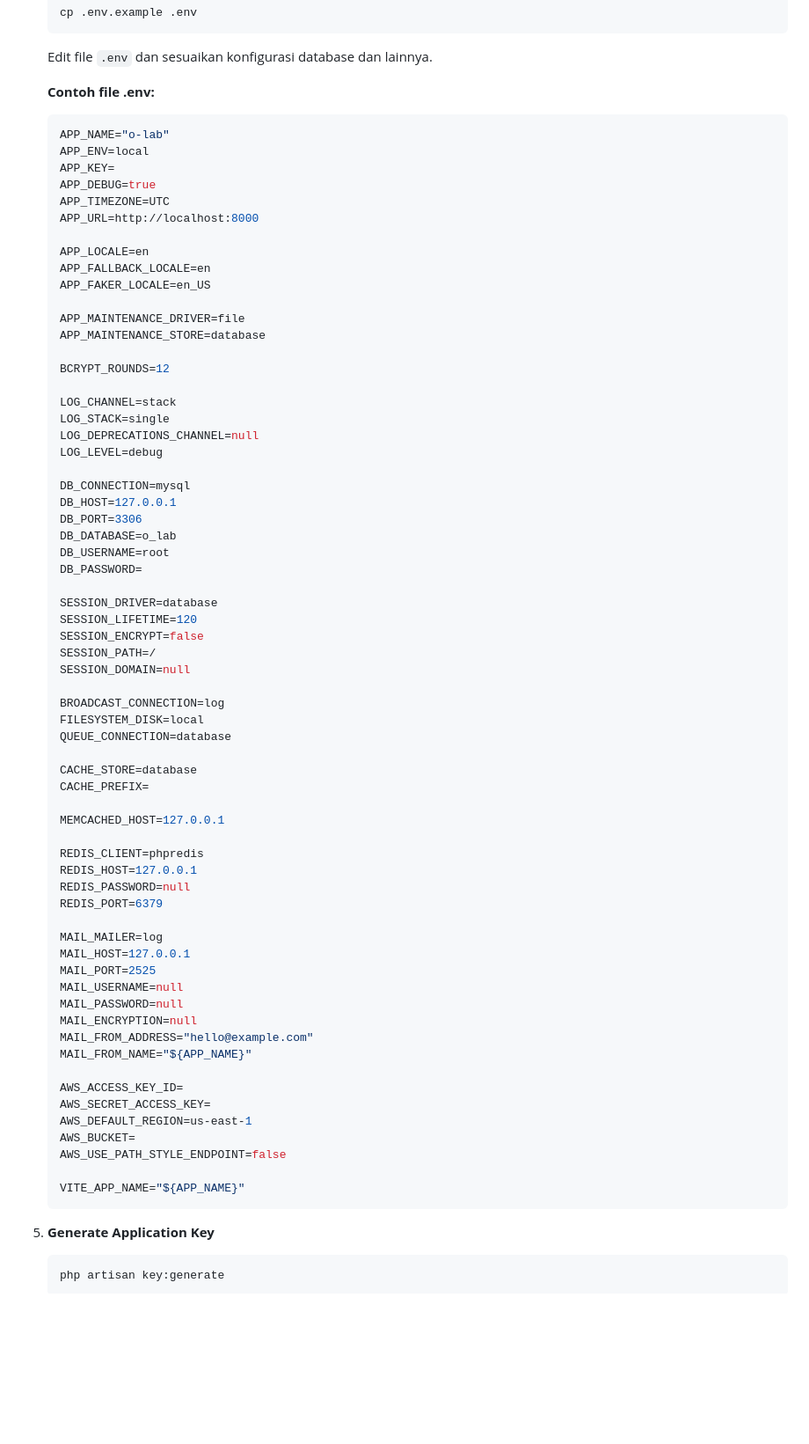
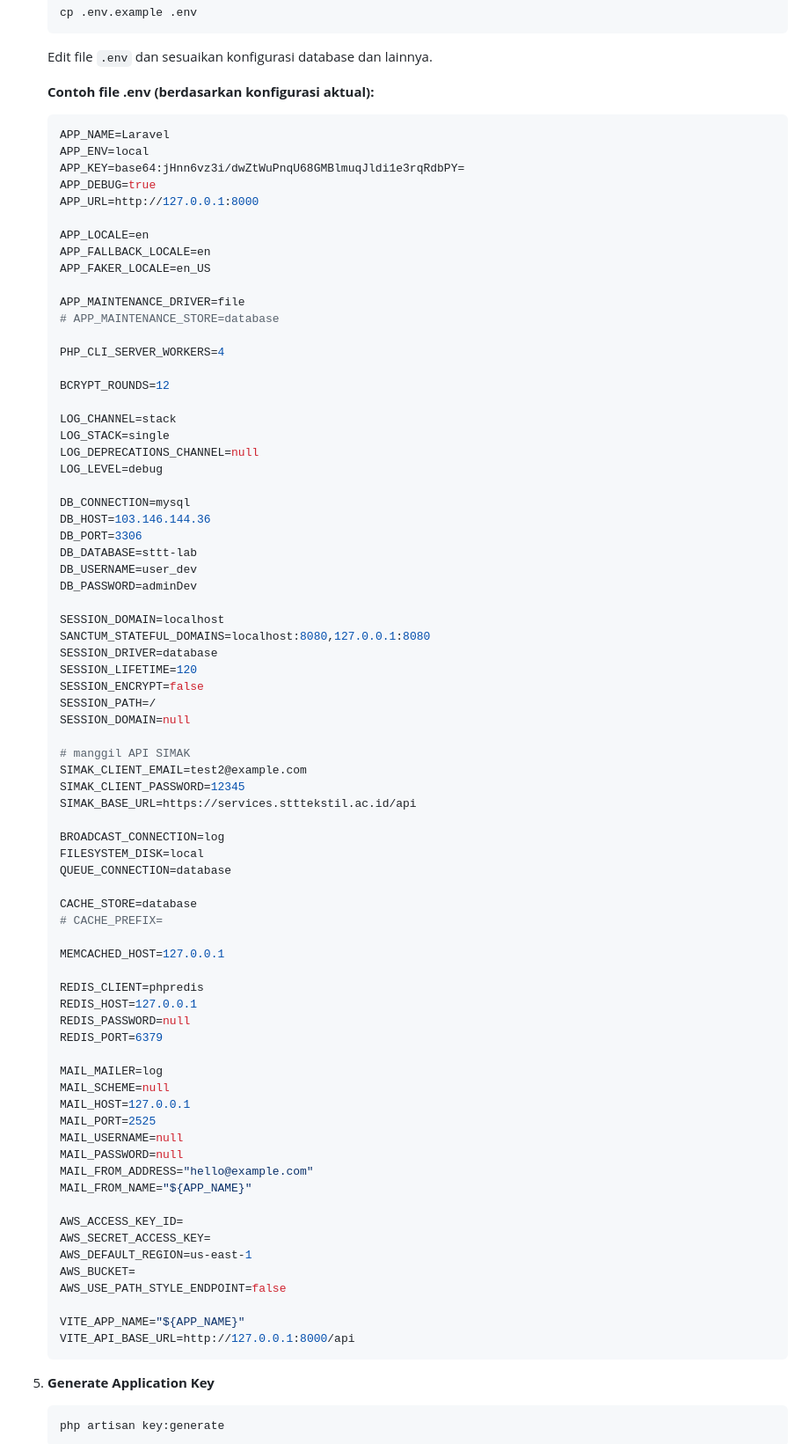
Before and after one commit to nabila-arzetta/LAB-STTT, a Markdown page: backend/README.md, the part around the change. Shown: that part at 88% size. Drawn GitHub-style; blank space fills up the shorter version.

````diff
--- a/backend/README.md
+++ b/backend/README.md
@@ -31,21 +31,22 @@ Aplikasi operasional laboratorium Politeknik STTT Bandung
    ```
    Edit file `.env` dan sesuaikan konfigurasi database dan lainnya.
 
-   **Contoh file .env:**
+   **Contoh file .env (berdasarkan konfigurasi aktual):**
    ```env
-   APP_NAME="o-lab"
+   APP_NAME=Laravel
    APP_ENV=local
-   APP_KEY=
+   APP_KEY=base64:jHnn6vz3i/dwZtWuPnqU68GMBlmuqJldi1e3rqRdbPY=
    APP_DEBUG=true
-   APP_TIMEZONE=UTC
-   APP_URL=http://localhost:8000
+   APP_URL=http://127.0.0.1:8000
 
    APP_LOCALE=en
    APP_FALLBACK_LOCALE=en
    APP_FAKER_LOCALE=en_US
 
    APP_MAINTENANCE_DRIVER=file
-   APP_MAINTENANCE_STORE=database
+   # APP_MAINTENANCE_STORE=database
+
+   PHP_CLI_SERVER_WORKERS=4
 
    BCRYPT_ROUNDS=12
 
@@ -55,24 +56,31 @@ Aplikasi operasional laboratorium Politeknik STTT Bandung
    LOG_LEVEL=debug
 
    DB_CONNECTION=mysql
-   DB_HOST=127.0.0.1
+   DB_HOST=103.146.144.36
    DB_PORT=3306
-   DB_DATABASE=o_lab
-   DB_USERNAME=root
-   DB_PASSWORD=
+   DB_DATABASE=sttt-lab
+   DB_USERNAME=user_dev
+   DB_PASSWORD=adminDev
 
+   SESSION_DOMAIN=localhost
+   SANCTUM_STATEFUL_DOMAINS=localhost:8080,127.0.0.1:8080
    SESSION_DRIVER=database
    SESSION_LIFETIME=120
    SESSION_ENCRYPT=false
    SESSION_PATH=/
    SESSION_DOMAIN=null
 
+   # manggil API SIMAK
+   SIMAK_CLIENT_EMAIL=test2@example.com
+   SIMAK_CLIENT_PASSWORD=12345
+   SIMAK_BASE_URL=https://services.stttekstil.ac.id/api
+
    BROADCAST_CONNECTION=log
    FILESYSTEM_DISK=local
    QUEUE_CONNECTION=database
 
    CACHE_STORE=database
-   CACHE_PREFIX=
+   # CACHE_PREFIX=
 
    MEMCACHED_HOST=127.0.0.1
 
@@ -82,11 +90,11 @@ Aplikasi operasional laboratorium Politeknik STTT Bandung
    REDIS_PORT=6379
 
    MAIL_MAILER=log
+   MAIL_SCHEME=null
    MAIL_HOST=127.0.0.1
    MAIL_PORT=2525
    MAIL_USERNAME=null
    MAIL_PASSWORD=null
-   MAIL_ENCRYPTION=null
    MAIL_FROM_ADDRESS="hello@example.com"
    MAIL_FROM_NAME="${APP_NAME}"
 
@@ -97,6 +105,7 @@ Aplikasi operasional laboratorium Politeknik STTT Bandung
    AWS_USE_PATH_STYLE_ENDPOINT=false
 
    VITE_APP_NAME="${APP_NAME}"
+   VITE_API_BASE_URL=http://127.0.0.1:8000/api
    ```
 
 5. **Generate Application Key**
````
